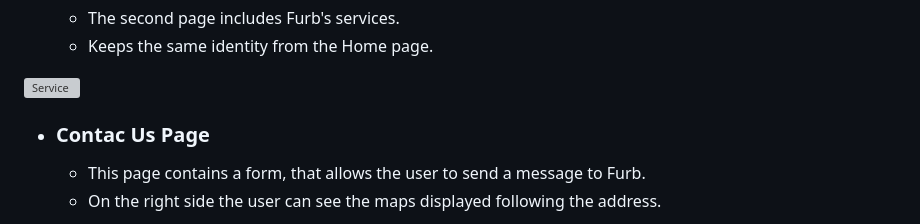
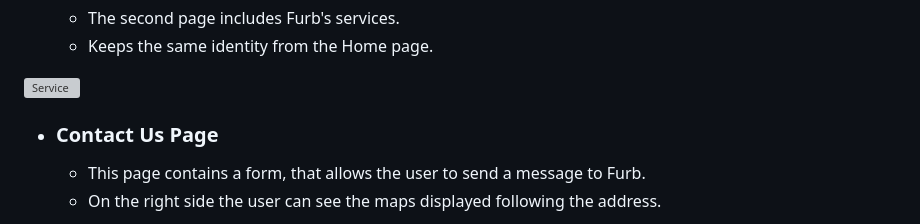
Before and after one commit to Bruna-Andelieri/furb, a Markdown page: README.md, the part around the change. GitHub-like rendering; grey boxes are pictures that could not be loaded.

Commit message:
Fixed spelling mistake on README.md

```diff
--- a/README.md
+++ b/README.md
@@ -38,7 +38,7 @@ Furb is a webpage created for dog lovers, it is possible to turn in a real proje
 
 ![Service](/assets/images/media/service.jpg)
 
-- ### __Contac Us Page__
+- ### __Contact Us Page__
   - This page contains a form, that allows the user to send a message to Furb.
   - On the right side the user can see the maps displayed following the address.
 
```
